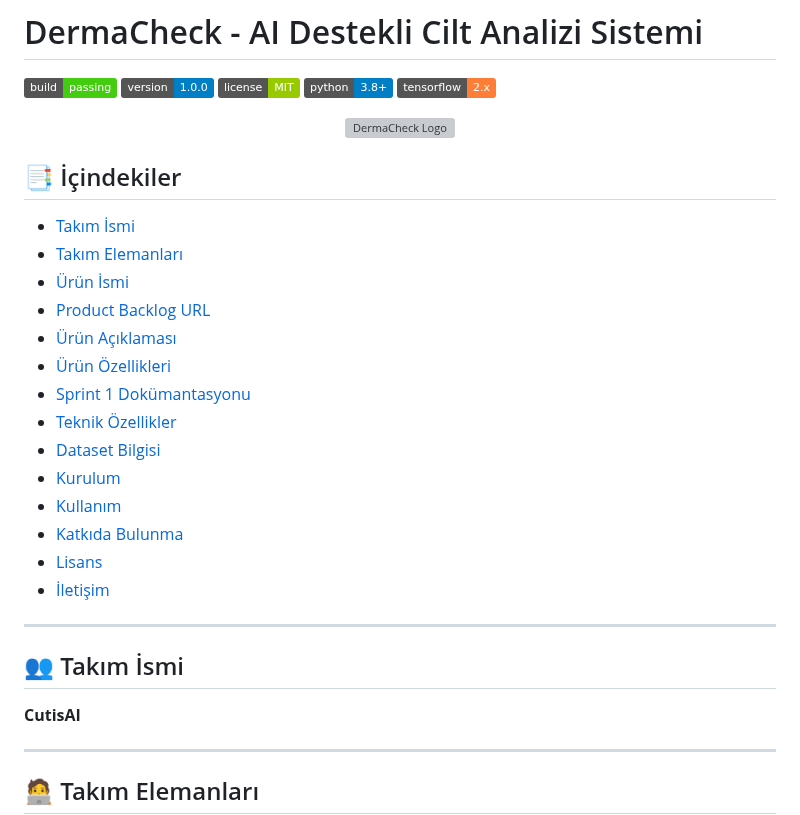
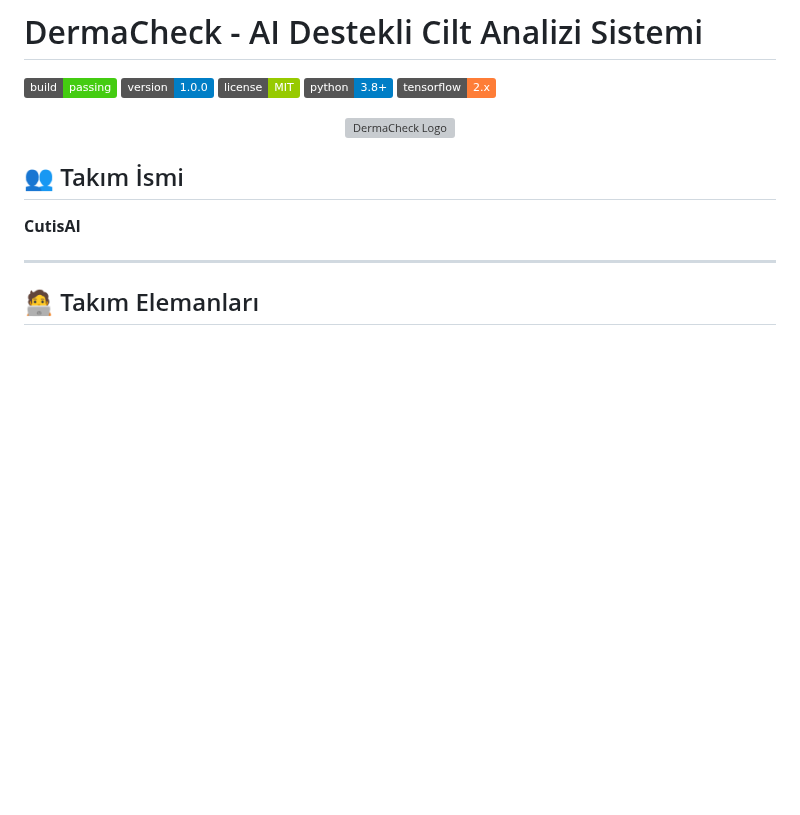
Before and after one commit to Porphyri0n/Takim88, a Markdown page: README.md, the part around the change. Rendered like a GitHub page; badges without logos; blank space fills up the shorter version; grey boxes are pictures that could not be loaded.

```diff
--- a/README.md
+++ b/README.md
@@ -9,25 +9,6 @@
 <p align="center">
   <img src="https://placeholder-link.com/dermacheck-logo.png" alt="DermaCheck Logo" width="200">
 </p>
-
-## 📑 İçindekiler
-
-- [Takım İsmi](#-takım-ismi)
-- [Takım Elemanları](#-takım-elemanları)
-- [Ürün İsmi](#-ürün-ismi)
-- [Product Backlog URL](#-product-backlog-url)
-- [Ürün Açıklaması](#-ürün-açıklaması)
-- [Ürün Özellikleri](#-ürün-özellikleri)
-- [Sprint 1 Dokümantasyonu](#-sprint-1-dokümantasyonu)
-- [Teknik Özellikler](#-teknik-özellikler)
-- [Dataset Bilgisi](#-dataset-bilgisi)
-- [Kurulum](#-kurulum)
-- [Kullanım](#-kullanım)
-- [Katkıda Bulunma](#-katkıda-bulunma)
-- [Lisans](#-lisans)
-- [İletişim](#-iletişim)
-
----
 
 ## 👥 Takım İsmi
 
```
